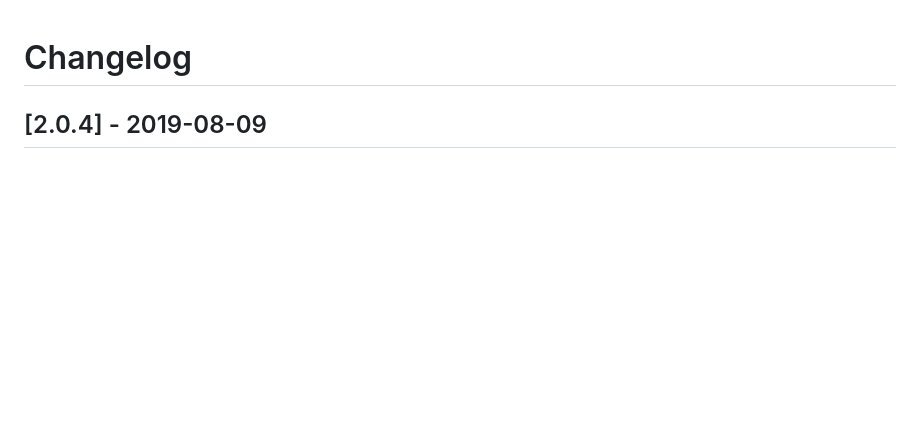
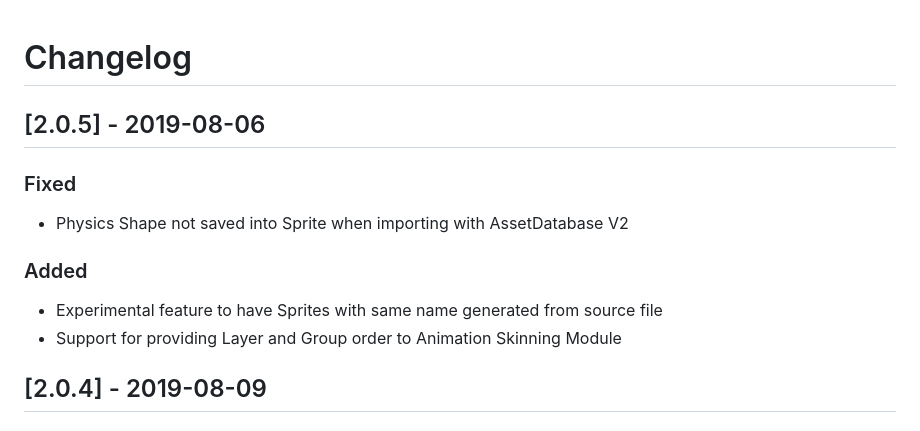
Before and after one commit to needle-mirror/com.unity.2d.psdimporter, a Markdown page: CHANGELOG.md, the part around the change. Rendered like a GitHub page; blank space fills up the shorter version.

```diff
--- a/CHANGELOG.md
+++ b/CHANGELOG.md
@@ -1,4 +1,12 @@
 # Changelog
+
+## [2.0.5] - 2019-08-06
+### Fixed
+- Physics Shape not saved into Sprite when importing with AssetDatabase V2
+
+### Added
+- Experimental feature to have Sprites with same name generated from source file
+- Support for providing Layer and Group order to Animation Skinning Module
 
 ## [2.0.4] - 2019-08-09
 ### Added
```
Also changed, not shown: Documentation~/PSDImporter.md (+27 -33 lines), Documentation~/images/PSDImporter_2.0.5_Inspector.png (added), 5 other files.
